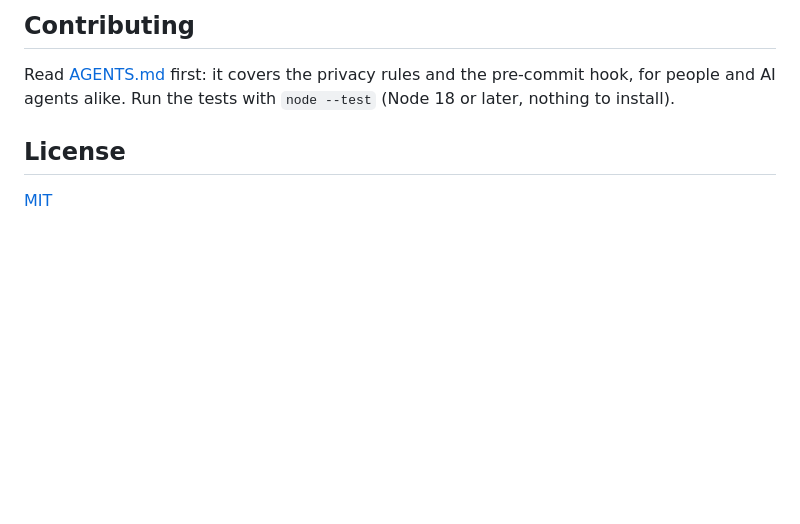
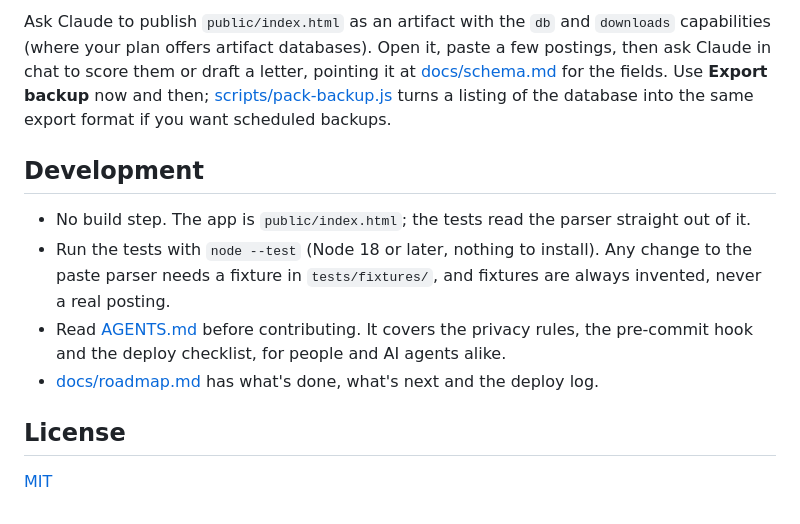
Before and after one commit to Itzafineday/application-desk, a Markdown page: README.md, the part around one of its changes. Drawn GitHub-style; blank space fills up the shorter version.

```diff
--- a/README.md
+++ b/README.md
@@ -32,8 +59,24 @@ Status: early. See [docs/roadmap.md](docs/roadmap.md) for what's next and
 
-## Contributing
-Read [AGENTS.md](AGENTS.md) first: it covers the privacy rules and the
-pre-commit hook, for people and AI agents alike. Run the tests with
-`node --test` (Node 18 or later, nothing to install).
+Ask Claude to publish `public/index.html` as an artifact with the `db` and
+`downloads` capabilities (where your plan offers artifact databases). Open it,
+paste a few postings, then ask Claude in chat to score them or draft a letter,
+pointing it at [docs/schema.md](docs/schema.md) for the fields. Use **Export
+backup** now and then; [scripts/pack-backup.js](scripts/pack-backup.js) turns a
+listing of the database into the same export format if you want scheduled
+backups.
+
+## Development
+
+- No build step. The app is `public/index.html`; the tests read the parser
+  straight out of it.
+- Run the tests with `node --test` (Node 18 or later, nothing to install). Any
+  change to the paste parser needs a fixture in `tests/fixtures/`, and fixtures
+  are always invented, never a real posting.
+- Read [AGENTS.md](AGENTS.md) before contributing. It covers the privacy rules,
+  the pre-commit hook and the deploy checklist, for people and AI agents alike.
+- [docs/roadmap.md](docs/roadmap.md) has what's done, what's next and the
+  deploy log.
 
 ## License
+
 [MIT](LICENSE)
```
Also changed, not shown: other parts of README.md (+47 -20 lines), docs/roadmap.md (+1 -1 lines), docs/screenshots/add-indeed.png (added), docs/screenshots/desk.png (added), docs/screenshots/letter.png (added), docs/screenshots/questions.png (added).
